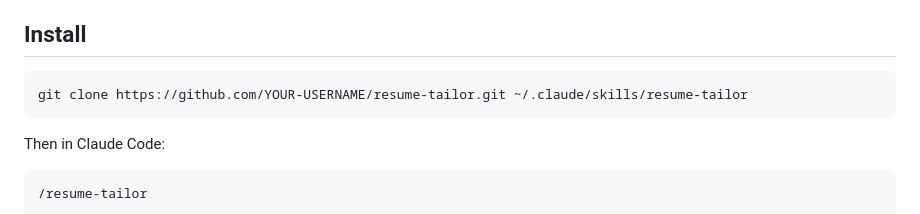
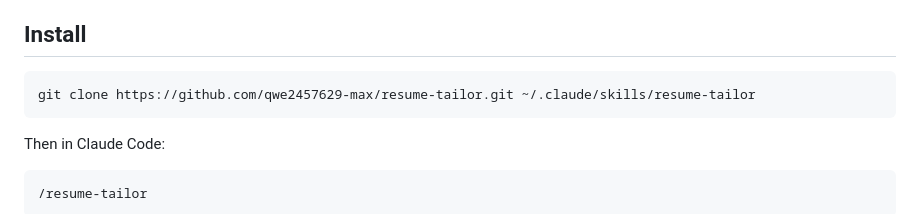
Before and after one commit to qwe2457629-max/resume-tailor, a Markdown page: README.md, the part around the change. Drawn GitHub-style.

Commit message:
Update GitHub repository link in README

````diff
--- a/README.md
+++ b/README.md
@@ -22,7 +22,7 @@ That constraint is practical, not just principled. Large employers state in thei
 ## Install
 
 ```bash
-git clone https://github.com/YOUR-USERNAME/resume-tailor.git ~/.claude/skills/resume-tailor
+git clone https://github.com/qwe2457629-max/resume-tailor.git ~/.claude/skills/resume-tailor
 ```
 
 Then in Claude Code:
````
